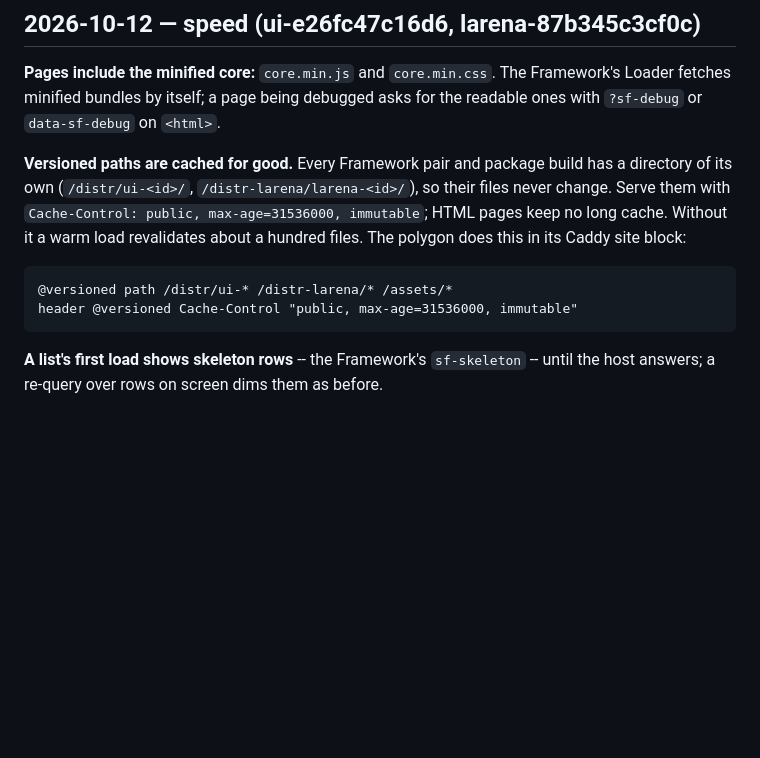
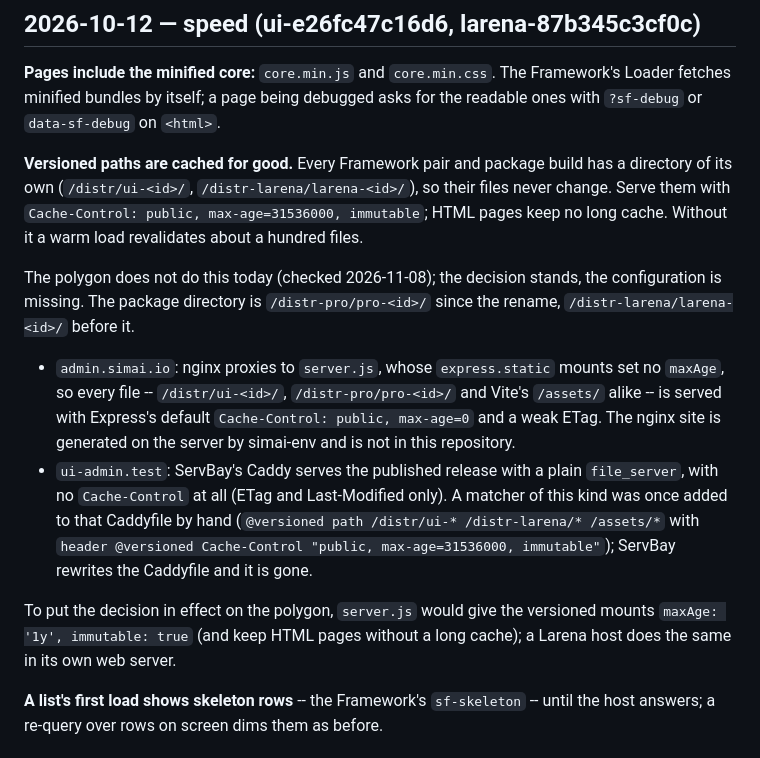
Before and after one commit to simai/ui-admin, a Markdown page: docs/developer/admin-decisions.md, the part around the change. GitHub-like rendering; blank space fills up the shorter version.

Commit message:
Admin decisions: the long cache for versioned paths is not configured
The 2026-10-12 speed decision said the polygon serves /distr/ui-*,
/distr-larena/* and /assets/* immutable from a Caddy site block. Neither host
does: admin.simai.io is nginx in front of server.js, whose express.static mounts
send Express's default `Cache-Control: public, max-age=0`, and ui-admin.test's
ServBay Caddyfile no longer carries the matcher (a plain file_server). The
decision stays; the text now says what is configured, the current package path
(/distr-pro/pro-<id>/), and where the setting would go.

Co-Authored-By: Claude Opus 5.5 <noreply@anthropic.com>

````diff
--- a/docs/developer/admin-decisions.md
+++ b/docs/developer/admin-decisions.md
@@ -18,13 +18,28 @@ asks for the readable ones with `?sf-debug` or `data-sf-debug` on `<html>`.
 has a directory of its own (`/distr/ui-<id>/`, `/distr-larena/larena-<id>/`),
 so their files never change. Serve them with
 `Cache-Control: public, max-age=31536000, immutable`; HTML pages keep no long
-cache. Without it a warm load revalidates about a hundred files. The polygon
-does this in its Caddy site block:
+cache. Without it a warm load revalidates about a hundred files.
 
-```
-@versioned path /distr/ui-* /distr-larena/* /assets/*
-header @versioned Cache-Control "public, max-age=31536000, immutable"
-```
+The polygon does not do this today (checked 2026-11-08); the decision stands,
+the configuration is missing. The package directory is `/distr-pro/pro-<id>/`
+since the rename, `/distr-larena/larena-<id>/` before it.
+
+- `admin.simai.io`: nginx proxies to `server.js`, whose `express.static`
+  mounts set no `maxAge`, so every file -- `/distr/ui-<id>/`,
+  `/distr-pro/pro-<id>/` and Vite's `/assets/` alike -- is served with
+  Express's default `Cache-Control: public, max-age=0` and a weak ETag. The
+  nginx site is generated on the server by simai-env and is not in this
+  repository.
+- `ui-admin.test`: ServBay's Caddy serves the published release with a plain
+  `file_server`, with no `Cache-Control` at all (ETag and Last-Modified only).
+  A matcher of this kind was once added to that Caddyfile by hand
+  (`@versioned path /distr/ui-* /distr-larena/* /assets/*` with
+  `header @versioned Cache-Control "public, max-age=31536000, immutable"`);
+  ServBay rewrites the Caddyfile and it is gone.
+
+To put the decision in effect on the polygon, `server.js` would give the
+versioned mounts `maxAge: '1y', immutable: true` (and keep HTML pages without
+a long cache); a Larena host does the same in its own web server.
 
 **A list's first load shows skeleton rows** -- the Framework's `sf-skeleton` --
 until the host answers; a re-query over rows on screen dims them as before.
````
